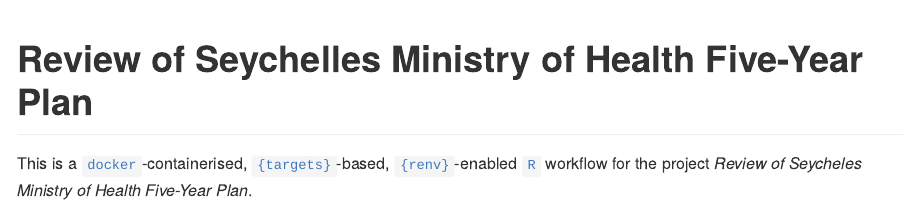
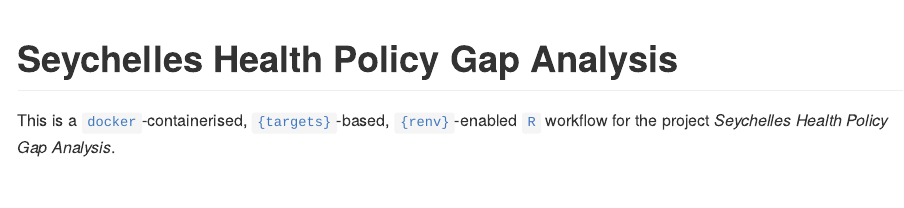
Before and after one commit to OxfordIHTM/seypol, an R Markdown document (README.Rmd): the page in a window 1100 px wide, from its top. The pictures show the output file README.md that the author committed with the source, drawn offline in the style of GitHub.

Commit message:
update README

````diff
--- a/README.Rmd
+++ b/README.Rmd
@@ -11,9 +11,9 @@
 )
 ```
 
-# Review of Seychelles Ministry of Health Five-Year Plan
+# Seychelles Health Policy Gap Analysis
 
 <!-- badges: start -->
 <!-- badges: end -->
 
-This is a [`docker`](https://www.docker.com/get-started)-containerised, [`{targets}`](https://docs.ropensci.org/targets/)-based, [`{renv}`](https://rstudio.github.io/renv/articles/renv.html)-enabled [`R`](https://cran.r-project.org/) workflow for the project *Review of Seycheles Ministry of Health Five-Year Plan*.
+This is a [`docker`](https://www.docker.com/get-started)-containerised, [`{targets}`](https://docs.ropensci.org/targets/)-based, [`{renv}`](https://rstudio.github.io/renv/articles/renv.html)-enabled [`R`](https://cran.r-project.org/) workflow for the project *Seychelles Health Policy Gap Analysis*.
````
Also changed, not shown: README.md.
